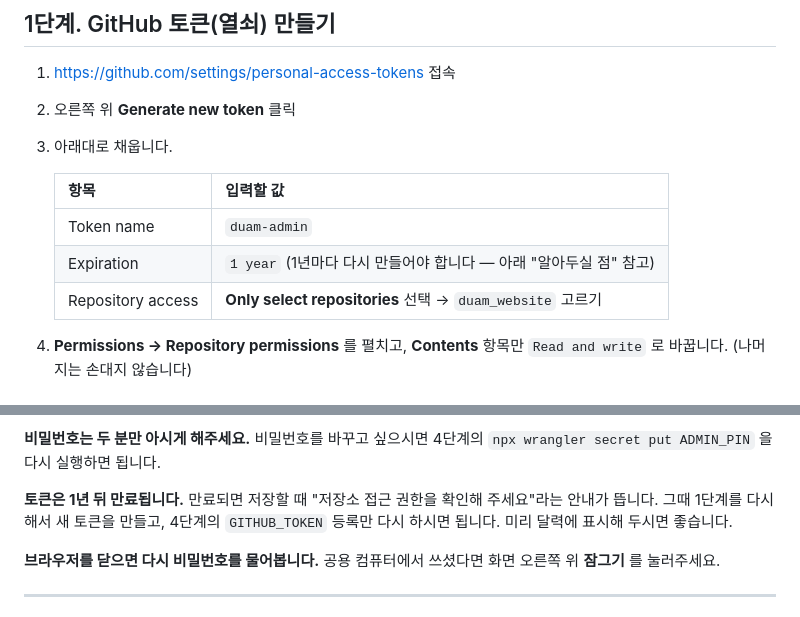
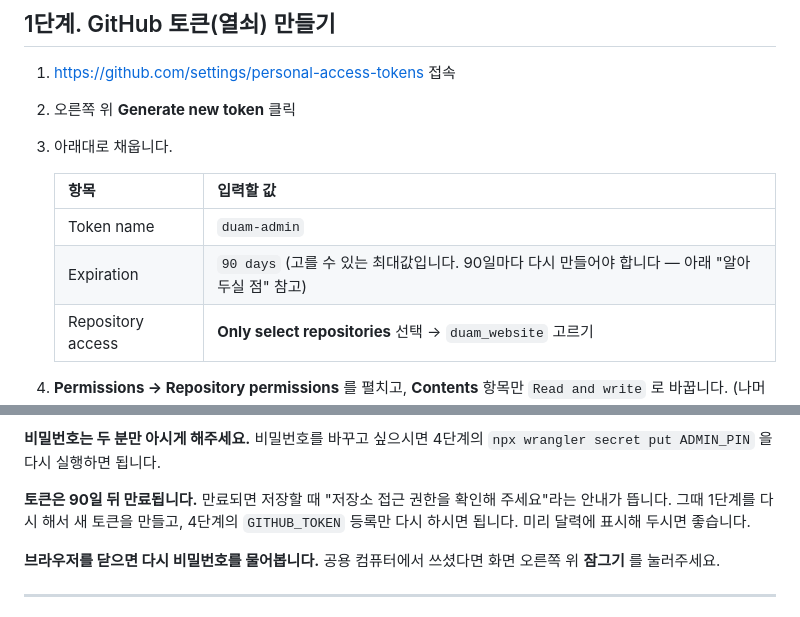
Before and after one commit to Yeonwoo-partytonight/duam_website, a Markdown page: 설정 안내.md, 2 parts joined by grey strips. Rendered like a GitHub page.

Commit message:
[콘텐츠] 설정 안내의 GitHub 토큰 만료 기간을 90일로 수정
- 실제 토큰 발급 화면에서 고를 수 있는 최대 기간이 90일이라
  안내에 적힌 "1 year" / "1년 뒤 만료"가 사실과 달랐다.
- 갱신 주기를 잘못 알고 있으면 만료 시점에 저장이 막히므로 바로잡았다.

Co-Authored-By: Claude Opus 5 (1M context) <noreply@anthropic.com>

```diff
--- a/설정 안내.md
+++ b/설정 안내.md
@@ -43,7 +43,7 @@ GitHub에 글을 쓰려면 "토큰"이라는 열쇠가 필요한데, 이 열쇠
    | 항목 | 입력할 값 |
    |---|---|
    | Token name | `duam-admin` |
-   | Expiration | `1 year` (1년마다 다시 만들어야 합니다 — 아래 "알아두실 점" 참고) |
+   | Expiration | `90 days` (고를 수 있는 최대값입니다. 90일마다 다시 만들어야 합니다 — 아래 "알아두실 점" 참고) |
    | Repository access | **Only select repositories** 선택 → `duam_website` 고르기 |
 
 4. **Permissions → Repository permissions** 를 펼치고, **Contents** 항목만
@@ -247,7 +247,7 @@ npx wrangler secret put GITHUB_TOKEN
 **비밀번호는 두 분만 아시게 해주세요.**
 비밀번호를 바꾸고 싶으시면 4단계의 `npx wrangler secret put ADMIN_PIN` 을 다시 실행하면 됩니다.
 
-**토큰은 1년 뒤 만료됩니다.**
+**토큰은 90일 뒤 만료됩니다.**
 만료되면 저장할 때 "저장소 접근 권한을 확인해 주세요"라는 안내가 뜹니다.
 그때 1단계를 다시 해서 새 토큰을 만들고, 4단계의 `GITHUB_TOKEN` 등록만 다시 하시면 됩니다.
 미리 달력에 표시해 두시면 좋습니다.
```
